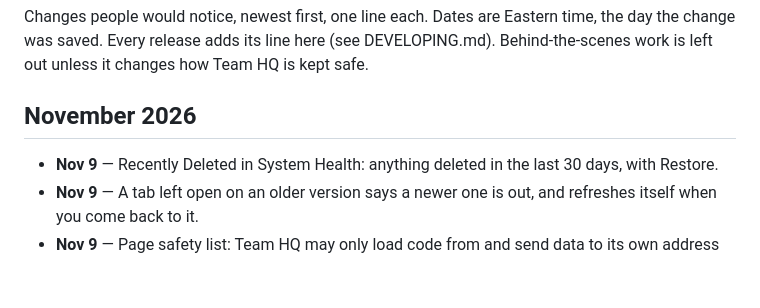
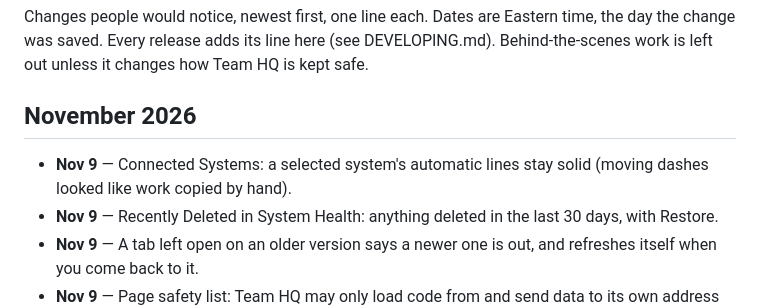
Before and after one commit to GitMISMO/team-hq, a Markdown page: CHANGELOG.md, the part around the change. Rendered like a GitHub page; blank space fills up the shorter version.

Commit message:
Change log: solid lines for selected systems

```diff
--- a/CHANGELOG.md
+++ b/CHANGELOG.md
@@ -6,6 +6,7 @@ Team HQ is kept safe.
 
 ## November 2026
 
+- **Nov 9** — Connected Systems: a selected system's automatic lines stay solid (moving dashes looked like work copied by hand).
 - **Nov 9** — Recently Deleted in System Health: anything deleted in the last 30 days, with Restore.
 - **Nov 9** — A tab left open on an older version says a newer one is out, and refreshes itself when you come back to it.
 - **Nov 9** — Page safety list: Team HQ may only load code from and send data to its own address and the save relay.
```
